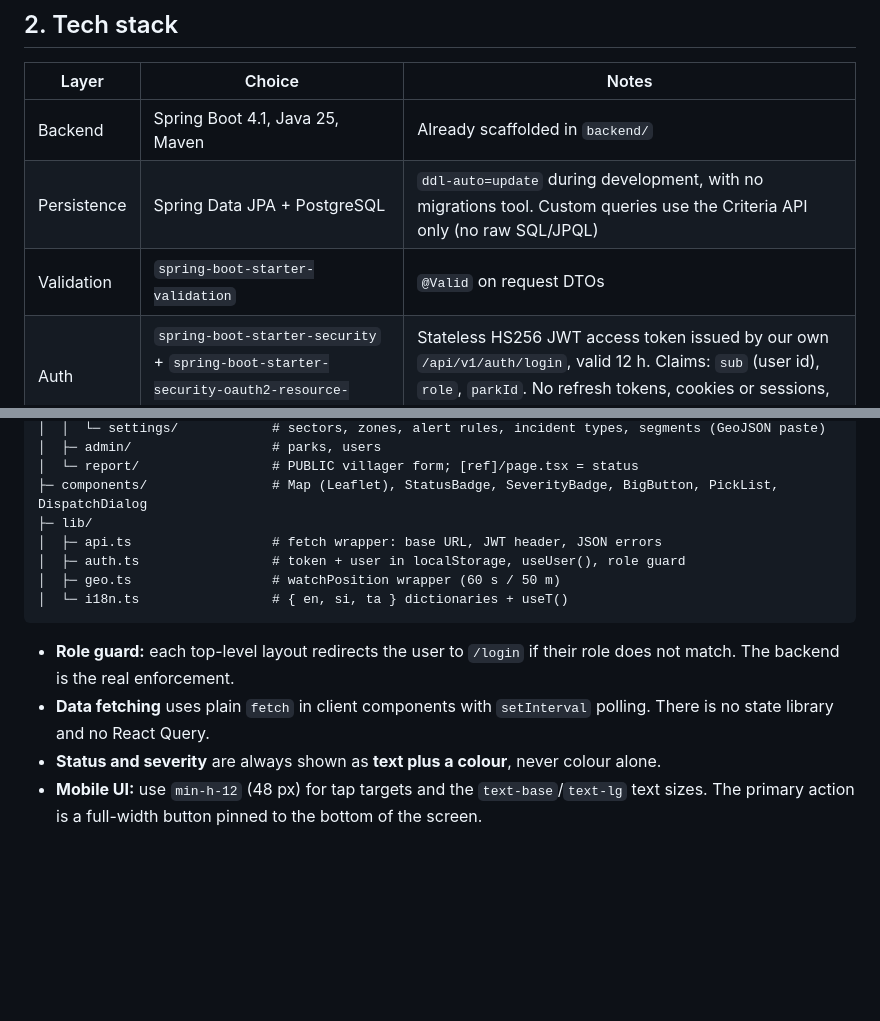
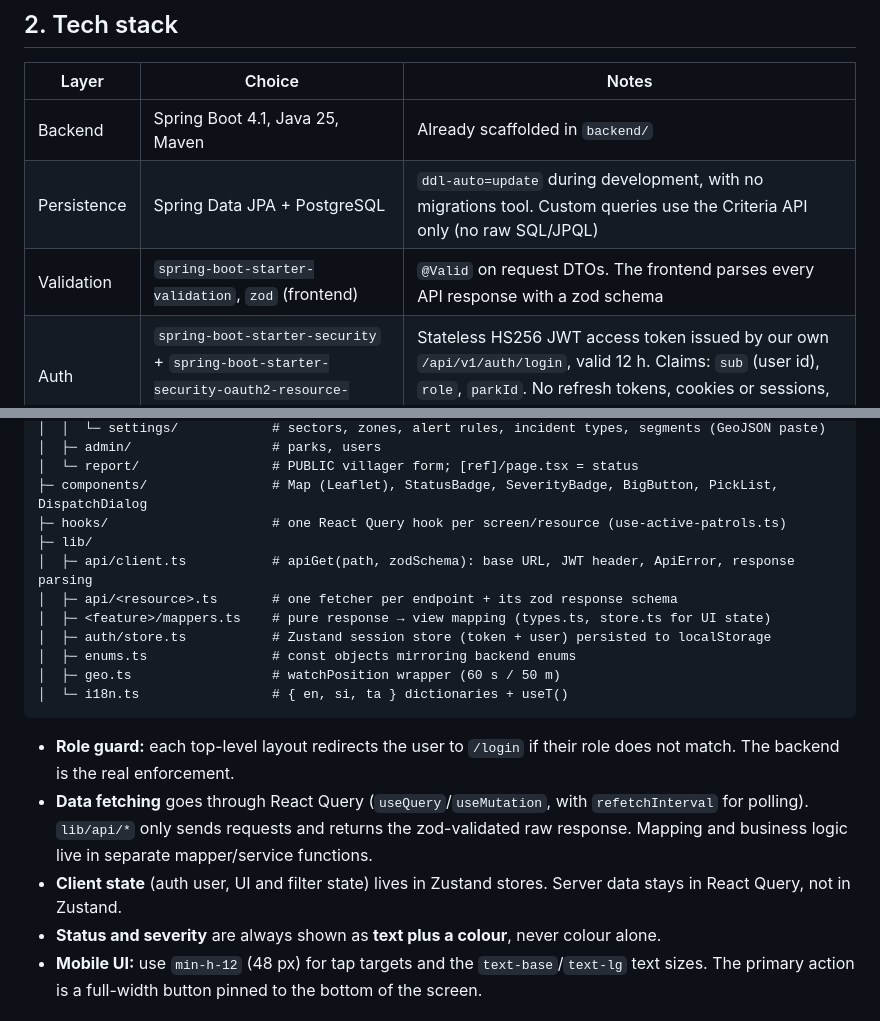
Before and after one commit to kbpkavisika/WildX, a Markdown page: docs/architecture.md, 2 parts joined by grey strips. GitHub-like rendering; blank space fills up the shorter version.

Commit message:
docs: document the frontend data layer and state management

````diff
--- a/docs/architecture.md
+++ b/docs/architecture.md
@@ -34,7 +34,7 @@ Guiding rule: **simplest thing that satisfies the requirement.** This is a proto
 |---|---|---|
 | Backend | Spring Boot 4.1, Java 25, Maven | Already scaffolded in `backend/` |
 | Persistence | Spring Data JPA + PostgreSQL | `ddl-auto=update` during development, with no migrations tool. Custom queries use the Criteria API only (no raw SQL/JPQL) |
-| Validation | `spring-boot-starter-validation` | `@Valid` on request DTOs |
+| Validation | `spring-boot-starter-validation`, `zod` (frontend) | `@Valid` on request DTOs. The frontend parses every API response with a zod schema |
 | Auth | `spring-boot-starter-security` + `spring-boot-starter-security-oauth2-resource-server` | Stateless HS256 JWT access token issued by our own `/api/v1/auth/login`, valid 12 h. Claims: `sub` (user id), `role`, `parkId`. No refresh tokens, cookies or sessions, and no external IdP |
 | Boilerplate | Lombok | `@Getter @Setter` on entities, and Java `record` for DTOs |
 | Frontend | Next.js 16 (App Router), React 19, TypeScript | ⚠ Read `frontend/AGENTS.md`, because Next 16 APIs differ from older versions |
@@ -299,15 +299,20 @@ frontend/
 │  ├─ admin/                  # parks, users
 │  └─ report/                 # PUBLIC villager form; [ref]/page.tsx = status
 ├─ components/                # Map (Leaflet), StatusBadge, SeverityBadge, BigButton, PickList, DispatchDialog
+├─ hooks/                     # one React Query hook per screen/resource (use-active-patrols.ts)
 ├─ lib/
-│  ├─ api.ts                  # fetch wrapper: base URL, JWT header, JSON errors
-│  ├─ auth.ts                 # token + user in localStorage, useUser(), role guard
+│  ├─ api/client.ts           # apiGet(path, zodSchema): base URL, JWT header, ApiError, response parsing
+│  ├─ api/<resource>.ts       # one fetcher per endpoint + its zod response schema
+│  ├─ <feature>/mappers.ts    # pure response → view mapping (types.ts, store.ts for UI state)
+│  ├─ auth/store.ts           # Zustand session store (token + user) persisted to localStorage
+│  ├─ enums.ts                # const objects mirroring backend enums
 │  ├─ geo.ts                  # watchPosition wrapper (60 s / 50 m)
 │  └─ i18n.ts                 # { en, si, ta } dictionaries + useT()
 ```
 
 - **Role guard:** each top-level layout redirects the user to `/login` if their role does not match. The backend is the real enforcement.
-- **Data fetching** uses plain `fetch` in client components with `setInterval` polling. There is no state library and no React Query.
+- **Data fetching** goes through React Query (`useQuery`/`useMutation`, with `refetchInterval` for polling). `lib/api/*` only sends requests and returns the zod-validated raw response. Mapping and business logic live in separate mapper/service functions.
+- **Client state** (auth user, UI and filter state) lives in Zustand stores. Server data stays in React Query, not in Zustand.
 - **Status and severity** are always shown as **text plus a colour**, never colour alone.
 - **Mobile UI:** use `min-h-12` (48 px) for tap targets and the `text-base`/`text-lg` text sizes. The primary action is a full-width button pinned to the bottom of the screen.
 
````
